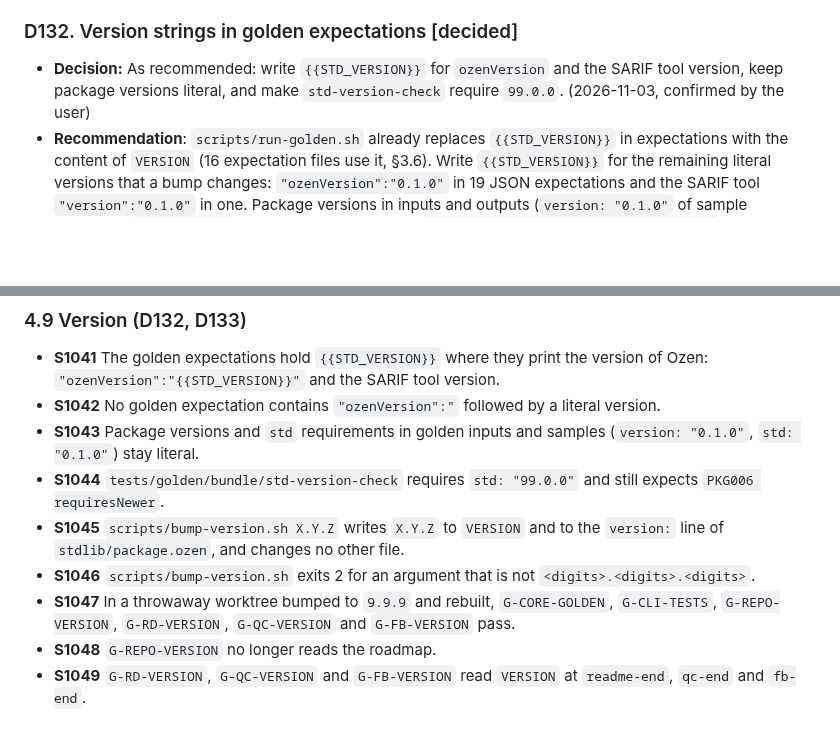
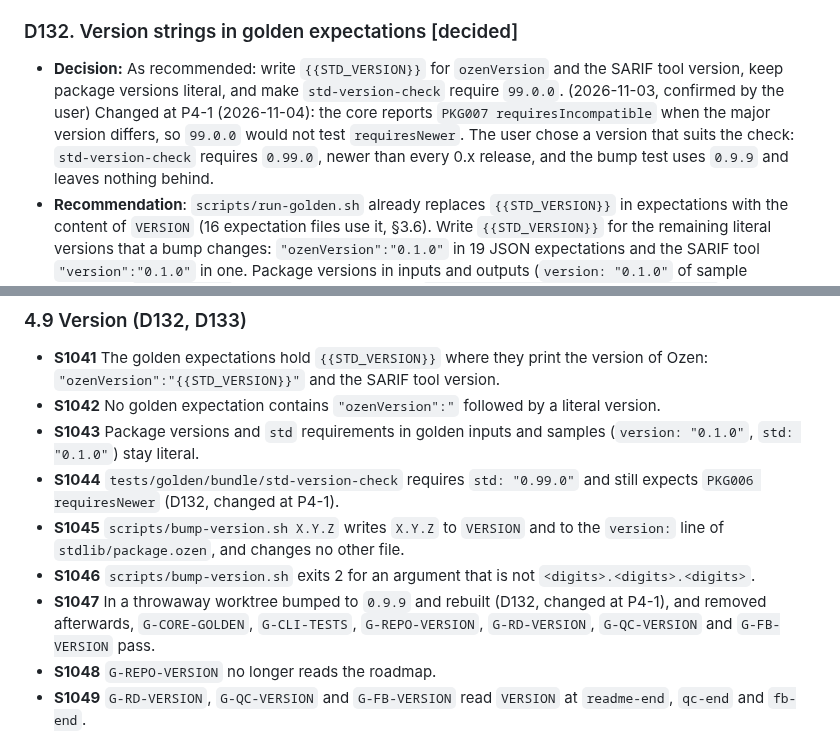
Before and after one commit to atsuki-seo/Ozen, a Markdown page: plans/ozen-dev-setup.md, 2 parts joined by grey strips. Rendered like a GitHub page; blank space fills up the shorter version.

Commit message:
Record the std-version-check requirement the user chose
Co-Authored-By: Claude Opus 5.5 <noreply@anthropic.com>

```diff
--- a/plans/ozen-dev-setup.md
+++ b/plans/ozen-dev-setup.md
@@ -213,7 +213,7 @@ If this folder already has a CLAUDE.md, add the line @AGENTS.md to it.
 
 ### D132. Version strings in golden expectations [decided]
 
-- **Decision:** As recommended: write `{{STD_VERSION}}` for `ozenVersion` and the SARIF tool version, keep package versions literal, and make `std-version-check` require `99.0.0`. (2026-11-03, confirmed by the user)
+- **Decision:** As recommended: write `{{STD_VERSION}}` for `ozenVersion` and the SARIF tool version, keep package versions literal, and make `std-version-check` require `99.0.0`. (2026-11-03, confirmed by the user) Changed at P4-1 (2026-11-04): the core reports `PKG007 requiresIncompatible` when the major version differs, so `99.0.0` would not test `requiresNewer`. The user chose a version that suits the check: `std-version-check` requires `0.99.0`, newer than every 0.x release, and the bump test uses `0.9.9` and leaves nothing behind.
 - **Recommendation**: `scripts/run-golden.sh` already replaces `{{STD_VERSION}}` in expectations with the content of `VERSION` (16 expectation files use it, §3.6). Write `{{STD_VERSION}}` for the remaining literal versions that a bump changes: `"ozenVersion":"0.1.0"` in 19 JSON expectations and the SARIF tool `"version":"0.1.0"` in one. Package versions in inputs and outputs (`version: "0.1.0"` of sample packages, `std: "0.1.0"` requirements) stay literal. `tests/golden/bundle/std-version-check` requires `std: "0.2.0"` to test "requires newer"; change its requirement to `99.0.0` so that the test keeps its meaning after any bump.
 - Alternative: `scripts/bump-version.sh` rewrites the expectations at each bump. No change to the expectations now, but every bump changes about 20 expectations in the same commit as `VERSION`. `std-version-check` would also need a new number at each bump.
 
@@ -479,10 +479,10 @@ The label map (`scripts/plan-labels.tsv`, with the Japanese and English labels s
 - **S1041** The golden expectations hold `{{STD_VERSION}}` where they print the version of Ozen: `"ozenVersion":"{{STD_VERSION}}"` and the SARIF tool version.
 - **S1042** No golden expectation contains `"ozenVersion":"` followed by a literal version.
 - **S1043** Package versions and `std` requirements in golden inputs and samples (`version: "0.1.0"`, `std: "0.1.0"`) stay literal.
-- **S1044** `tests/golden/bundle/std-version-check` requires `std: "99.0.0"` and still expects `PKG006 requiresNewer`.
+- **S1044** `tests/golden/bundle/std-version-check` requires `std: "0.99.0"` and still expects `PKG006 requiresNewer` (D132, changed at P4-1).
 - **S1045** `scripts/bump-version.sh X.Y.Z` writes `X.Y.Z` to `VERSION` and to the `version:` line of `stdlib/package.ozen`, and changes no other file.
 - **S1046** `scripts/bump-version.sh` exits 2 for an argument that is not `<digits>.<digits>.<digits>`.
-- **S1047** In a throwaway worktree bumped to `9.9.9` and rebuilt, `G-CORE-GOLDEN`, `G-CLI-TESTS`, `G-REPO-VERSION`, `G-RD-VERSION`, `G-QC-VERSION` and `G-FB-VERSION` pass.
+- **S1047** In a throwaway worktree bumped to `0.9.9` and rebuilt (D132, changed at P4-1), and removed afterwards, `G-CORE-GOLDEN`, `G-CLI-TESTS`, `G-REPO-VERSION`, `G-RD-VERSION`, `G-QC-VERSION` and `G-FB-VERSION` pass.
 - **S1048** `G-REPO-VERSION` no longer reads the roadmap.
 - **S1049** `G-RD-VERSION`, `G-QC-VERSION` and `G-FB-VERSION` read `VERSION` at `readme-end`, `qc-end` and `fb-end`.
 
```
Also changed, not shown: other parts of plans/ozen-dev-setup.md (+1 -1 lines).
